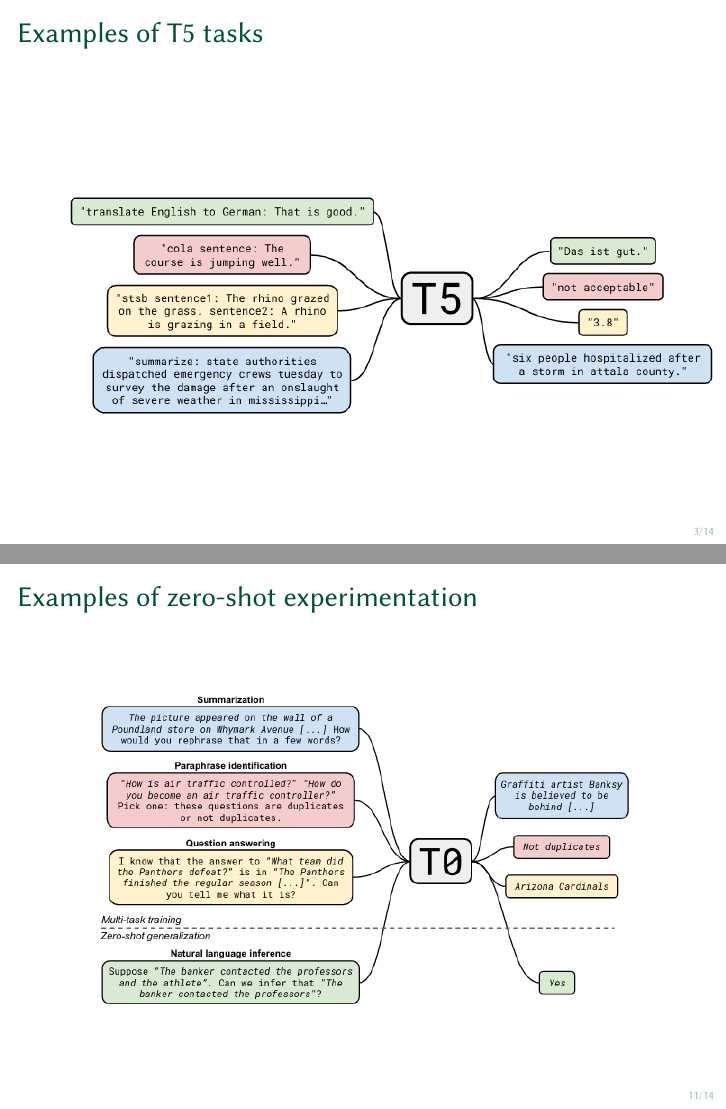
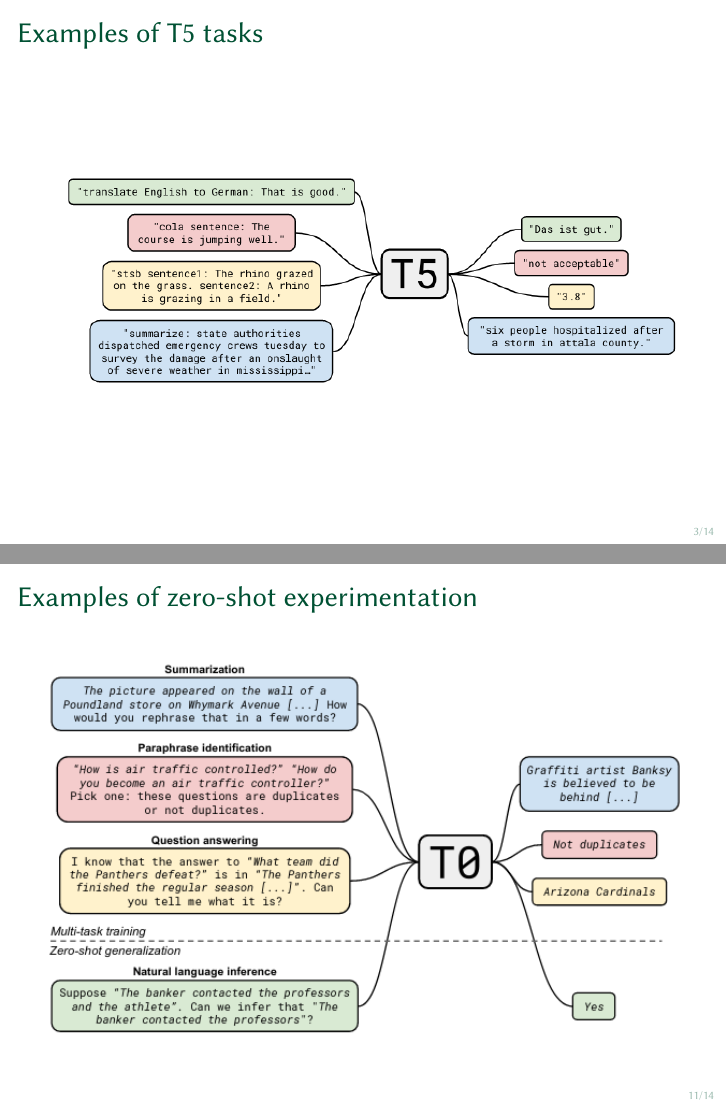
Before and after one commit to janheinrichmerker/grimjack, LaTeX slides (roadmap/2021-11-11.tex): pages 3 and 11 of 15, joined at a grey line. Compiled offline with pdfLaTeX.

Commit message:
Minor typesetting changes

```diff
--- a/roadmap/2021-11-11.tex
+++ b/roadmap/2021-11-11.tex
@@ -46,8 +46,8 @@
 
 \begin{frame}{Examples of T5 tasks}
   \begin{figure}
-      \center
-      \includegraphics[scale=0.45]{figures/t5-examples.png}
+      \centering
+      \includegraphics[width=\linewidth]{figures/t5-examples.png}
   \end{figure}
 \end{frame}
 
@@ -143,8 +143,8 @@
 
 \begin{frame}{Examples of zero-shot experimentation}
     \begin{figure}
-        \center
-        \includegraphics[scale=0.45]{figures/t0_examples.png}
+        \centering
+        \includegraphics[width=\linewidth]{figures/t0_examples.png}
     \end{figure}
 \end{frame}
 
```
Also changed, not shown: roadmap/2021-11-11.tex (14 more changed lines).
